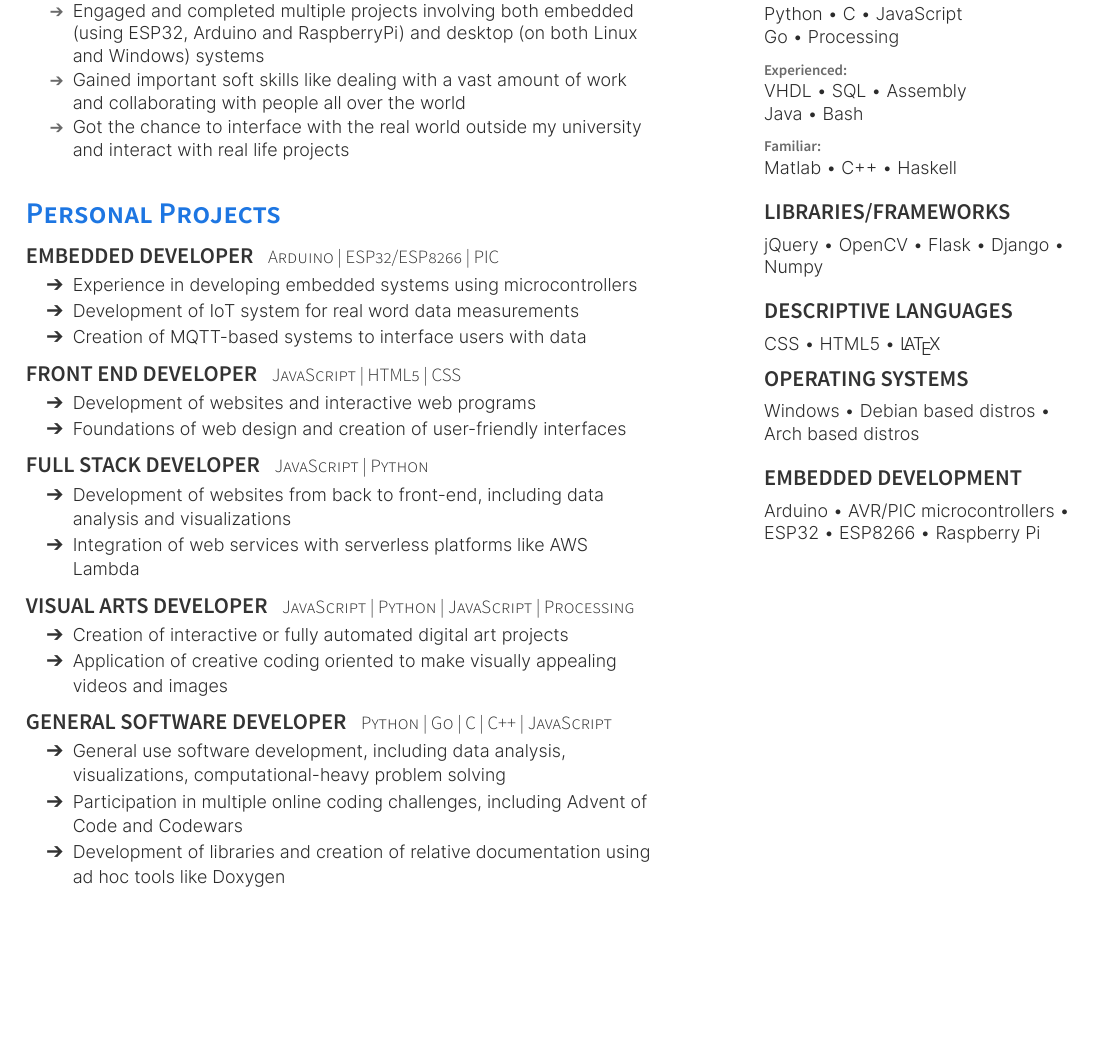
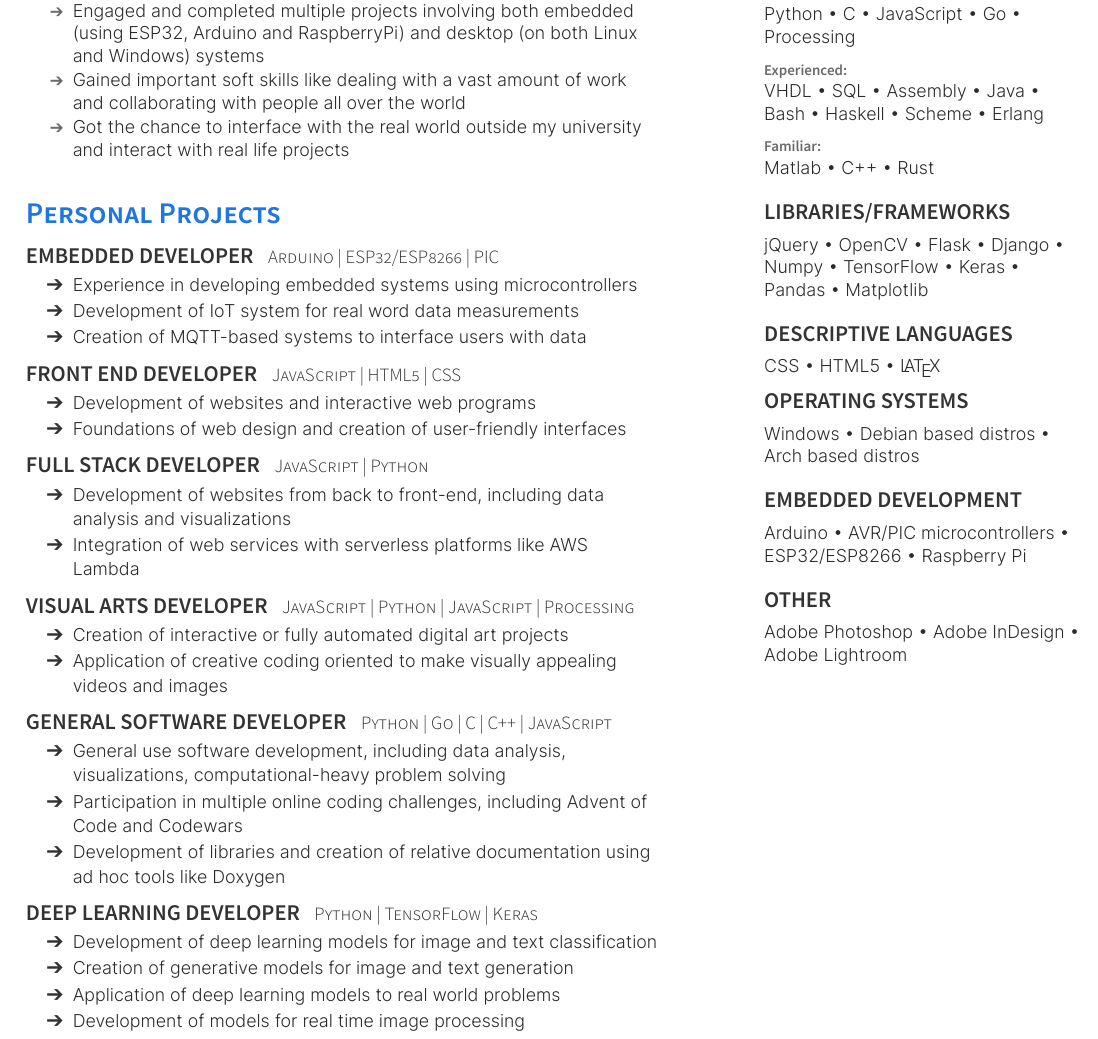
Before and after one commit to lorossi/curriculum-vitae, a LaTeX CV (curriculum-vitae.tex): part of the page, cut so that both start at the same text, the shorter picture padded with empty space. The pictures show the PDF file curriculum-vitae.pdf that the author committed with the source.

Commit message:
curriculum updated with new skills acquired

```diff
--- a/curriculum-vitae.tex
+++ b/curriculum-vitae.tex
@@ -116,6 +115,16 @@
   \end{tightemize}
   \sectionsep
 
+  \runsubsection{Deep Learning developer}
+  \descript{Python | TensorFlow | Keras}
+  \begin{tightemize}
+    \item Development of deep learning models for image and text classification
+    \item Creation of generative models for image and text generation
+    \item Application of deep learning models to real world problems
+    \item Development of models for real time image processing
+  \end{tightemize}
+  \sectionsep
+
   %%%%%%%%%%%%%%%%%%%%%%%%%%%%%%%%%%%%%%
   %
   %     COLUMN TWO
@@ -134,18 +143,19 @@
   \subsection{Programming}
   \sectionsep
   \location{Proficient:}
-  Python \textbullet{} C \textbullet{} JavaScript  \\ Go \textbullet{} Processing \\
+  Python \textbullet{} C \textbullet{} JavaScript \textbullet{} Go \textbullet{} Processing \\
   \sectionsep
   \location{Experienced:}
-  VHDL \textbullet{} SQL \textbullet{} Assembly \\ Java \textbullet{} Bash \\
+  VHDL \textbullet{} SQL \textbullet{} Assembly \textbullet{} Java \textbullet{} Bash \textbullet{} Haskell \textbullet{} Scheme \textbullet{} Erlang \\
   \sectionsep
   \location{Familiar:}
-  Matlab \textbullet{} C++ \textbullet{} Haskell \\
+  Matlab \textbullet{} C++ \textbullet{} Rust \\
   \sectionsep
   \sectionsep
   \subsection{Libraries/Frameworks}
   \sectionsep
-  jQuery \textbullet{} OpenCV \textbullet{} Flask \textbullet{} Django \textbullet{} Numpy \\
+  jQuery \textbullet{} OpenCV \textbullet{} Flask \textbullet{} Django \textbullet{} Numpy \textbullet{}
+  TensorFlow \textbullet{} Keras \textbullet{} Pandas \textbullet{} Matplotlib \\
   \sectionsep
   \sectionsep
   \subsection{Descriptive Languages}
@@ -159,7 +169,12 @@
   \sectionsep
   \subsection{Embedded Development}
   \sectionsep
-  Arduino \textbullet{} AVR/PIC microcontrollers \textbullet{} ESP32 \textbullet{} ESP8266 \textbullet{} Raspberry Pi \\
-
+  Arduino \textbullet{} AVR/PIC microcontrollers \textbullet{} ESP32/ESP8266 \textbullet{} Raspberry Pi \\
+  \sectionsep
+  \sectionsep
+  \subsection{Other}
+  \sectionsep
+  Adobe Photoshop \textbullet{} Adobe InDesign \textbullet{} Adobe Lightroom \\
+  \sectionsep
 \end{minipage}
 \end{document}
```
Also changed, not shown: curriculum-vitae.pdf, curriculum-vitae.tex (1 more changed lines).
